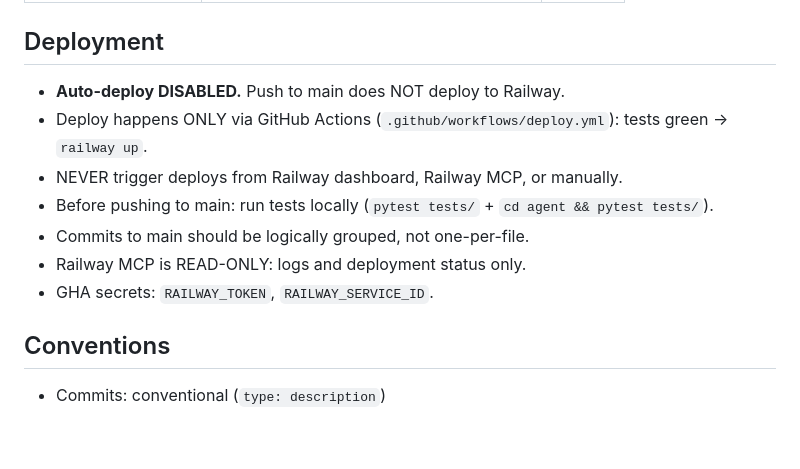
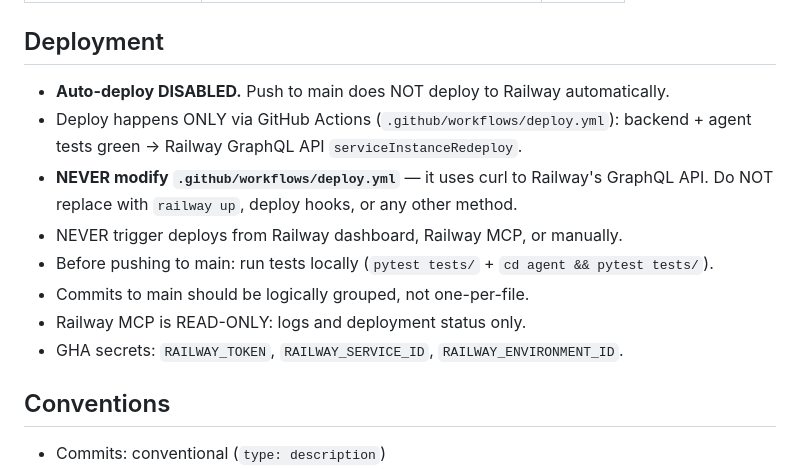
Before and after one commit to juan-azabal/jobseeker, a Markdown page: CLAUDE.md, the part around the change. Rendered like a GitHub page; blank space fills up the shorter version.

Commit message:
docs: lock deploy workflow in CLAUDE.md

```diff
--- a/CLAUDE.md
+++ b/CLAUDE.md
@@ -124,13 +124,14 @@ Job search platform: web CRM (browse, filter, manage scored jobs) + autonomous s
 | `INGEST_API_KEY` | Shared secret for Railway API | — |
 
 ## Deployment
-- **Auto-deploy DISABLED.** Push to main does NOT deploy to Railway.
-- Deploy happens ONLY via GitHub Actions (`.github/workflows/deploy.yml`): tests green → `railway up`.
+- **Auto-deploy DISABLED.** Push to main does NOT deploy to Railway automatically.
+- Deploy happens ONLY via GitHub Actions (`.github/workflows/deploy.yml`): backend + agent tests green → Railway GraphQL API `serviceInstanceRedeploy`.
+- **NEVER modify `.github/workflows/deploy.yml`** — it uses curl to Railway's GraphQL API. Do NOT replace with `railway up`, deploy hooks, or any other method.
 - NEVER trigger deploys from Railway dashboard, Railway MCP, or manually.
 - Before pushing to main: run tests locally (`pytest tests/` + `cd agent && pytest tests/`).
 - Commits to main should be logically grouped, not one-per-file.
 - Railway MCP is READ-ONLY: logs and deployment status only.
-- GHA secrets: `RAILWAY_TOKEN`, `RAILWAY_SERVICE_ID`.
+- GHA secrets: `RAILWAY_TOKEN`, `RAILWAY_SERVICE_ID`, `RAILWAY_ENVIRONMENT_ID`.
 
 ## Conventions
 - Commits: conventional (`type: description`)
```
